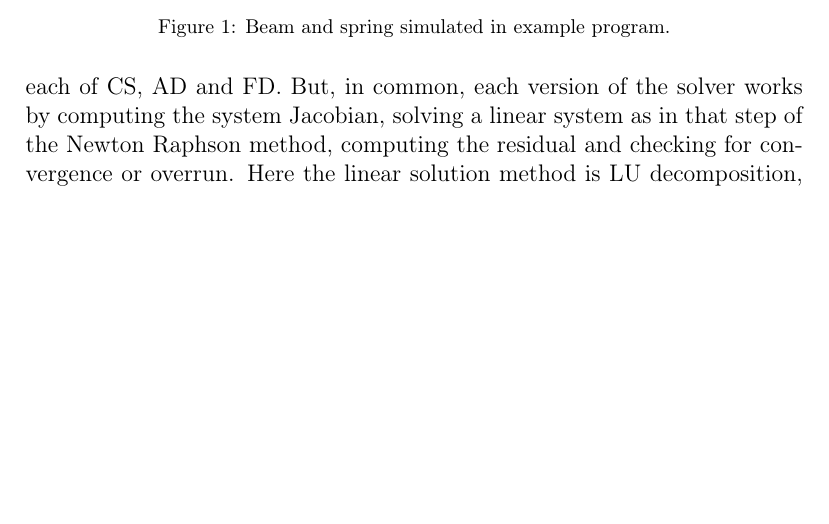
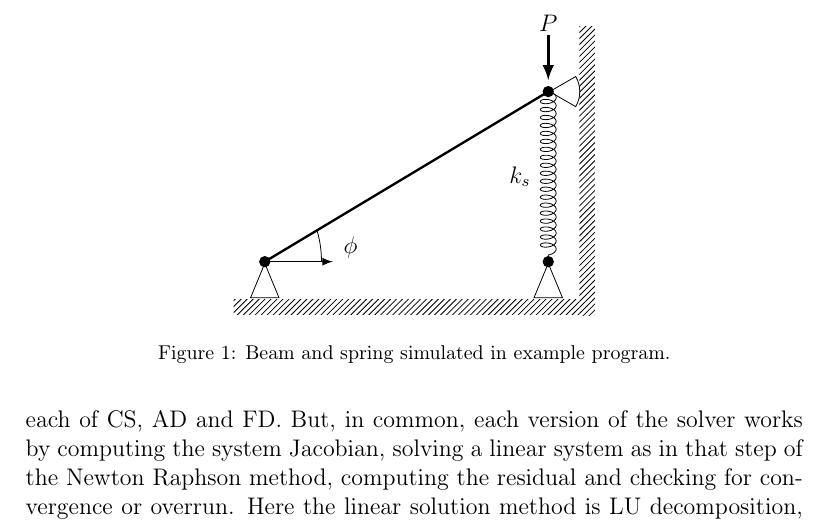
Before and after one commit to johntfoster/Jacobian_Calc_CMAME, a LaTeX paper (jacobian_calc_CMAME.tex): part of page 11 of 46, cut at the place of the change, the shorter picture padded with empty space. Compiled offline with pdfLaTeX.

Commit message:
made own drawing of truss

```diff
--- a/jacobian_calc_CMAME.tex
+++ b/jacobian_calc_CMAME.tex
@@ -260,7 +260,56 @@ The source code for the header-only library is entitled \emph{NewtonRaphson.hpp}
 \label{subsec:Validation}
 The second program,a \emph{NRComparison.cpp}, follows a case study that appears in \cite{rezaiee2010dynamic}. The example program departs from the cited literature by applying each of CS, AD and FD and verifying them against an analytical model of a nonlinear mechanical system involving a connected beam and spring. Fig. \ref{fig:TrussSchematic} is a schematic of the beam and spring system.
 %
-\begin{figure}[tbp] \centering \includegraphics[width=0.7\textwidth]{./figs/truss.png}
+\begin{figure}[tbp]
+\centering %%\includegraphics[width=0.7\textwidth]{./figs/truss.png}
+
+\begin{tikzpicture}
+\usetikzlibrary{shapes.geometric}
+\usetikzlibrary{decorations.pathmorphing}
+\usetikzlibrary{calc}
+\usetikzlibrary{patterns}
+
+\tikzstyle{wall}=[fill,pattern=north east lines,draw=none,minimum width=0.2cm,minimum height=5.1cm];
+\tikzstyle{ground}=[fill,pattern=north east lines,draw=none,minimum width=6.1cm,minimum height=.2cm];
+
+\coordinate (bar_1) at (0,0);
+\coordinate (bar_1_support) at (0,-.5);
+
+\coordinate (bar_2) at (5,3);
+\coordinate (bar_2_pin) at (5.4,3.0);
+\coordinate (spring_1_support) at (5,-.5);
+\coordinate (spring_1_pin) at (5,0);
+
+\coordinate (rhm) at (5.4,1.5);
+\coordinate (rhml) at (4.5,1.5);
+\coordinate (mf) at (2.5, -0.8);
+\coordinate (lm) at (1.0, 0.0);
+\coordinate (mm) at (1.2, 0.0);
+\coordinate (rht) at (5.0, 4.0);
+\coordinate (rhtt) at (5.0, 4.2);
+
+\node (wall_slider) at (bar_2_pin) [circular sector, draw, rotate=180] {};
+\node (ground_triangle_1) at (bar_1_support) [isosceles triangle, draw, rotate=90] {};
+\node (ground_triangle_2) at (spring_1_support) [isosceles triangle, draw, rotate=90] {};
+
+\node (wall) at ($ (rhm) !.3cm!(10, 3) $)  [rectangle, draw, style=wall] {};
+\node (ground) at (mf)  [rectangle, draw, style=ground] {};
+
+\node (spring_label) at (rhml) [] {$k_s$};
+\node (load_label) at (rhtt) [] {$P$};
+\node (angle_label) at ($ (mm)!.4cm!(bar_2) $) [] {$\phi$};
+
+\path (bar_1) -- (bar_2) [draw, very thick];
+\path (bar_1) circle (.10) [fill=black];
+\path (bar_2) circle (.10) [fill=black];
+\path (spring_1_pin) circle (.10) [fill=black];
+\path [decorate, decoration={coil, segment length = 4, amplitude=4}] (bar_2) -- (spring_1_pin) [draw, thin, stroke=black];
+\path (rht) -- ($ (bar_2)!.2cm!(rht) $) [draw, -latex, ultra thick, color=black];
+\path (lm) arc(0:16:2) (lm) [draw];
+\path (bar_1) -- (mm) [draw, -latex];
+--cycle
+\end{tikzpicture}
+
 \caption{Beam and spring simulated in example program.} \label{fig:TrussSchematic}
 \end{figure}
 %
```
